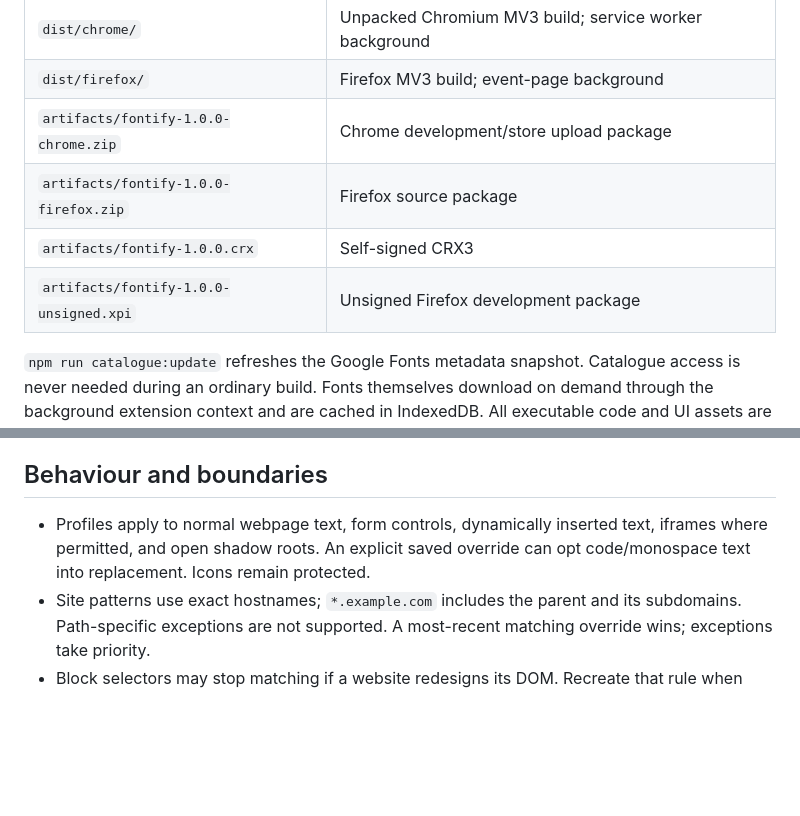
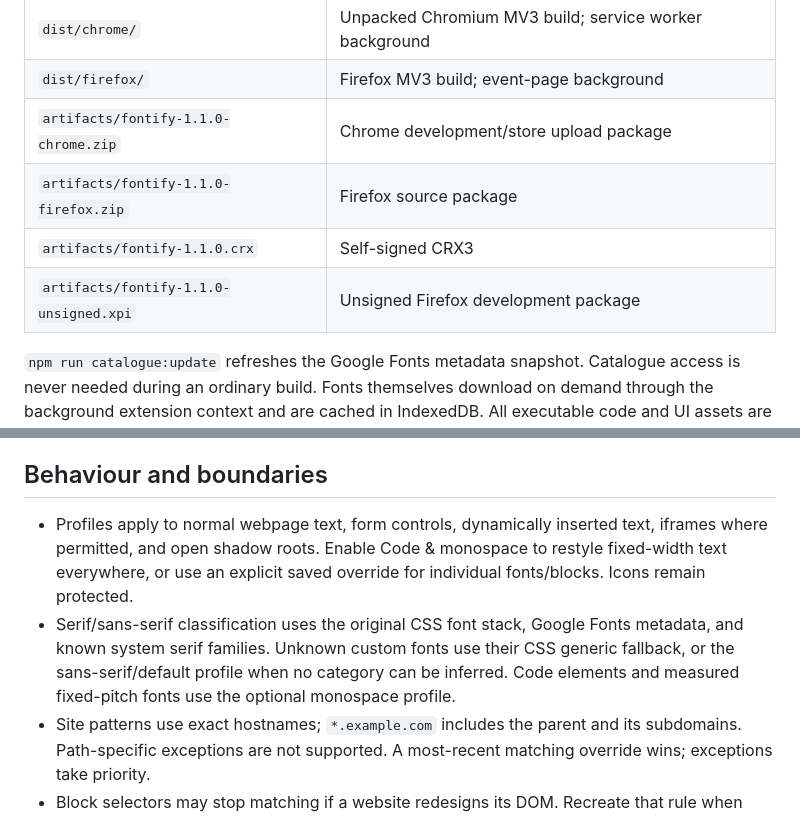
Before and after one commit to XDanfr/Fontify, a Markdown page: README.md, 2 parts joined by grey strips. Drawn GitHub-style; blank space fills up the shorter version.

```diff
--- a/README.md
+++ b/README.md
@@ -69,10 +69,10 @@ Output:
 | -------------------------------------- | ------------------------------------------------------ |
 | `dist/chrome/`                         | Unpacked Chromium MV3 build; service worker background |
 | `dist/firefox/`                        | Firefox MV3 build; event-page background               |
-| `artifacts/fontify-1.0.0-chrome.zip`   | Chrome development/store upload package                |
-| `artifacts/fontify-1.0.0-firefox.zip`  | Firefox source package                                 |
-| `artifacts/fontify-1.0.0.crx`          | Self-signed CRX3                                       |
-| `artifacts/fontify-1.0.0-unsigned.xpi` | Unsigned Firefox development package                   |
+| `artifacts/fontify-1.1.0-chrome.zip`   | Chrome development/store upload package                |
+| `artifacts/fontify-1.1.0-firefox.zip`  | Firefox source package                                 |
+| `artifacts/fontify-1.1.0.crx`          | Self-signed CRX3                                       |
+| `artifacts/fontify-1.1.0-unsigned.xpi` | Unsigned Firefox development package                   |
 
 `npm run catalogue:update` refreshes the Google Fonts metadata snapshot. Catalogue access is never needed during an ordinary build. Fonts themselves download on demand through the background extension context and are cached in IndexedDB. All executable code and UI assets are bundled locally.
 
@@ -98,7 +98,8 @@ See [release instructions](docs/RELEASING.md) for the exact steps. Store submiss
 
 ## Behaviour and boundaries
 
-- Profiles apply to normal webpage text, form controls, dynamically inserted text, iframes where permitted, and open shadow roots. An explicit saved override can opt code/monospace text into replacement. Icons remain protected.
+- Profiles apply to normal webpage text, form controls, dynamically inserted text, iframes where permitted, and open shadow roots. Enable Code & monospace to restyle fixed-width text everywhere, or use an explicit saved override for individual fonts/blocks. Icons remain protected.
+- Serif/sans-serif classification uses the original CSS font stack, Google Fonts metadata, and known system serif families. Unknown custom fonts use their CSS generic fallback, or the sans-serif/default profile when no category can be inferred. Code elements and measured fixed-pitch fonts use the optional monospace profile.
 - Site patterns use exact hostnames; `*.example.com` includes the parent and its subdomains. Path-specific exceptions are not supported. A most-recent matching override wins; exceptions take priority.
 - Block selectors may stop matching if a website redesigns its DOM. Recreate that rule when needed. Persistent block overrides cannot target inside a shadow root; use a font-family rule there.
 - A font is applied only once its data loads. Failed downloads leave the original page typography in place. If downloads are disabled, uncached Google fonts cannot load; cached/custom fonts remain usable.
```
Also changed, not shown: other parts of README.md (+4 -4 lines), docs/RELEASING.md (+1 -1 lines), docs/images/options-dark.png, docs/images/options-light.png, docs/images/popup-light.png, 2 other files.
